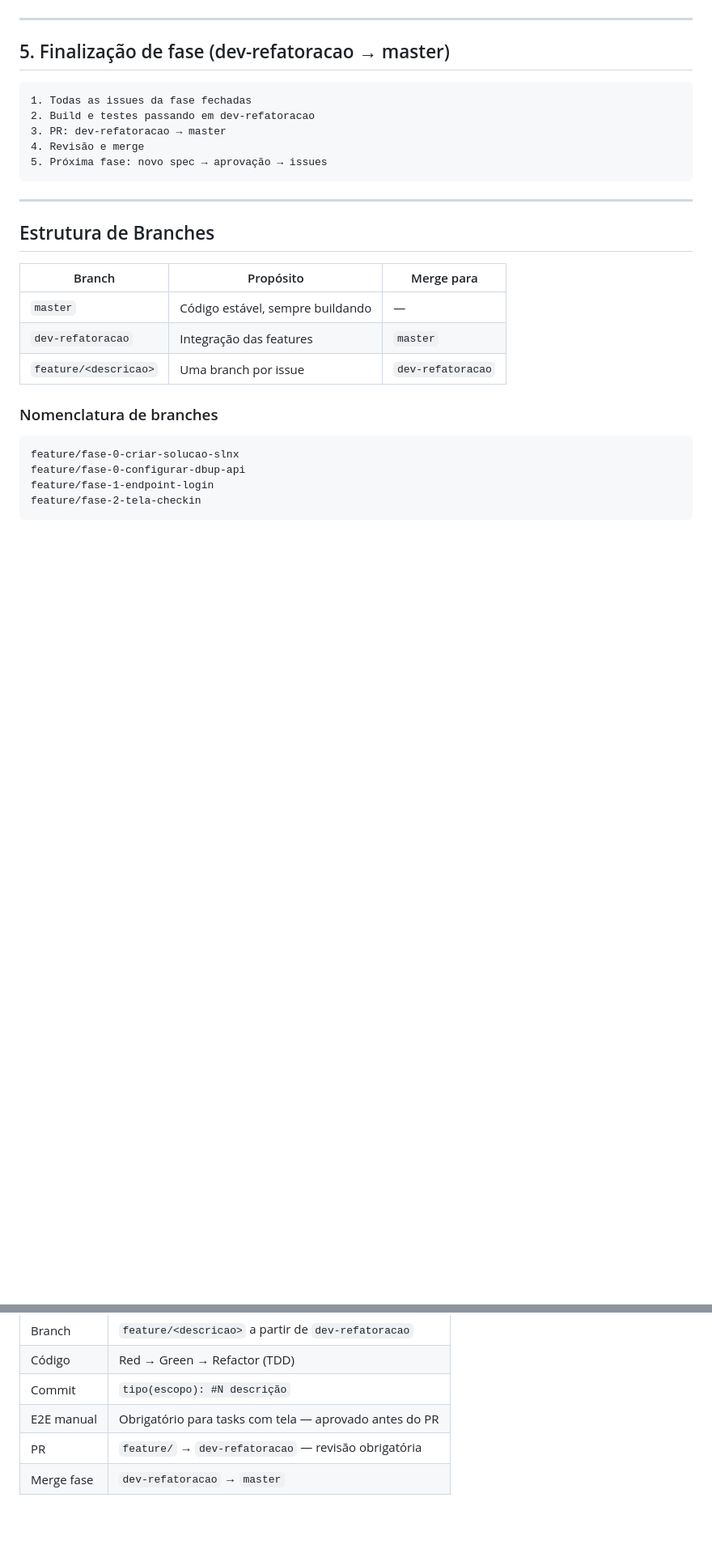
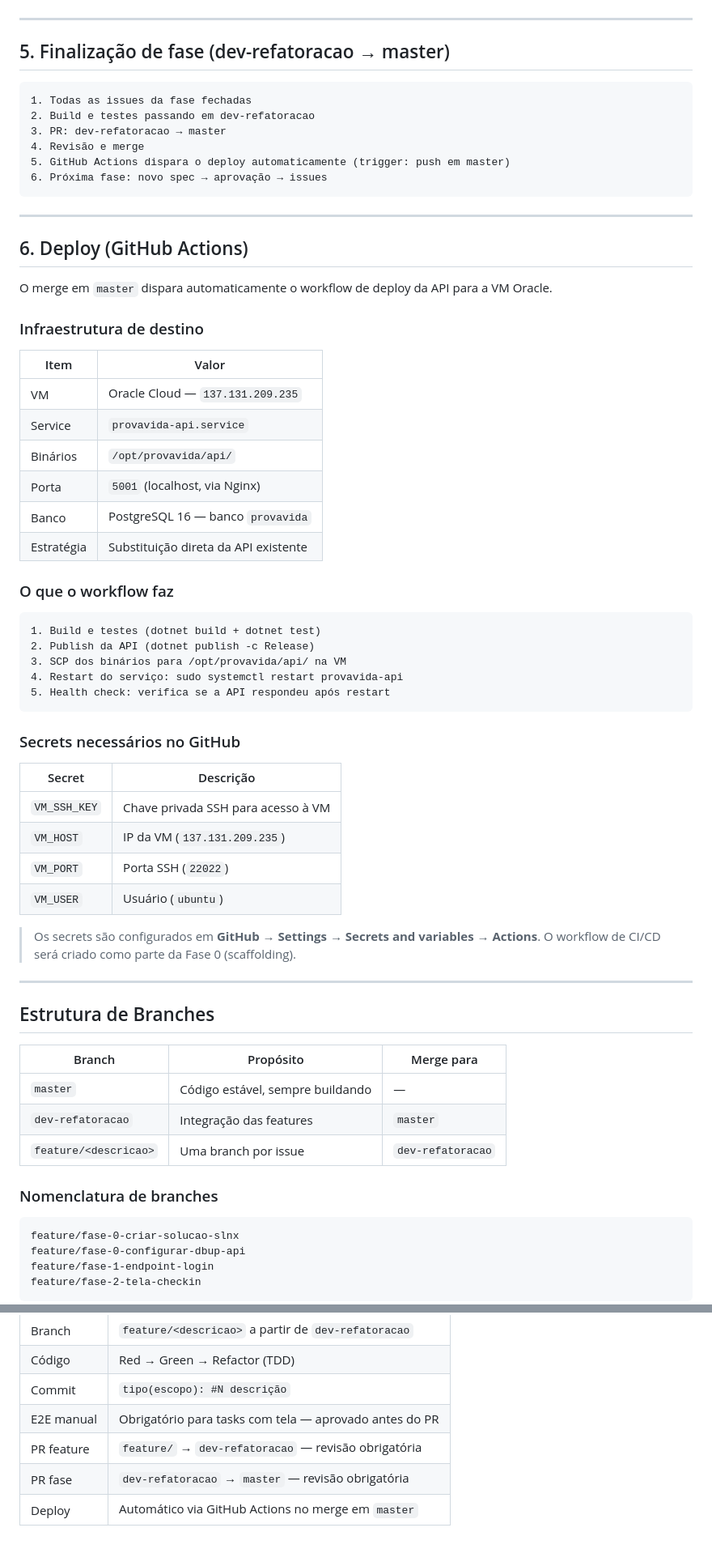
Before and after one commit to carloscampos2014/ProvaVida, a Markdown page: docs/Ciclo-Desenvolvimento.md, 2 parts joined by grey strips. Shown at 81% size. Rendered like a GitHub page; blank space fills up the shorter version.

Commit message:
docs(ciclo): adicionar deploy via GitHub Actions e infraestrutura VM Oracle

````diff
--- a/docs/Ciclo-Desenvolvimento.md
+++ b/docs/Ciclo-Desenvolvimento.md
@@ -110,8 +110,48 @@ O roteiro de teste de cada tela será definido no `tasks.md` do spec da fase cor
 2. Build e testes passando em dev-refatoracao
 3. PR: dev-refatoracao → master
 4. Revisão e merge
-5. Próxima fase: novo spec → aprovação → issues
+5. GitHub Actions dispara o deploy automaticamente (trigger: push em master)
+6. Próxima fase: novo spec → aprovação → issues
 ```
+
+---
+
+## 6. Deploy (GitHub Actions)
+
+O merge em `master` dispara automaticamente o workflow de deploy da API para a VM Oracle.
+
+### Infraestrutura de destino
+
+| Item | Valor |
+|------|-------|
+| VM | Oracle Cloud — `137.131.209.235` |
+| Service | `provavida-api.service` |
+| Binários | `/opt/provavida/api/` |
+| Porta | `5001` (localhost, via Nginx) |
+| Banco | PostgreSQL 16 — banco `provavida` |
+| Estratégia | Substituição direta da API existente |
+
+### O que o workflow faz
+
+```
+1. Build e testes (dotnet build + dotnet test)
+2. Publish da API (dotnet publish -c Release)
+3. SCP dos binários para /opt/provavida/api/ na VM
+4. Restart do serviço: sudo systemctl restart provavida-api
+5. Health check: verifica se a API respondeu após restart
+```
+
+### Secrets necessários no GitHub
+
+| Secret | Descrição |
+|--------|-----------|
+| `VM_SSH_KEY` | Chave privada SSH para acesso à VM |
+| `VM_HOST` | IP da VM (`137.131.209.235`) |
+| `VM_PORT` | Porta SSH (`22022`) |
+| `VM_USER` | Usuário (`ubuntu`) |
+
+> Os secrets são configurados em **GitHub → Settings → Secrets and variables → Actions**.
+> O workflow de CI/CD será criado como parte da Fase 0 (scaffolding).
 
 ---
 
@@ -153,5 +193,6 @@ feature/fase-2-tela-checkin
 | Código | Red → Green → Refactor (TDD) |
 | Commit | `tipo(escopo): #N descrição` |
 | E2E manual | Obrigatório para tasks com tela — aprovado antes do PR |
-| PR | `feature/` → `dev-refatoracao` — revisão obrigatória |
-| Merge fase | `dev-refatoracao` → `master` |
+| PR feature | `feature/` → `dev-refatoracao` — revisão obrigatória |
+| PR fase | `dev-refatoracao` → `master` — revisão obrigatória |
+| Deploy | Automático via GitHub Actions no merge em `master` |
````
